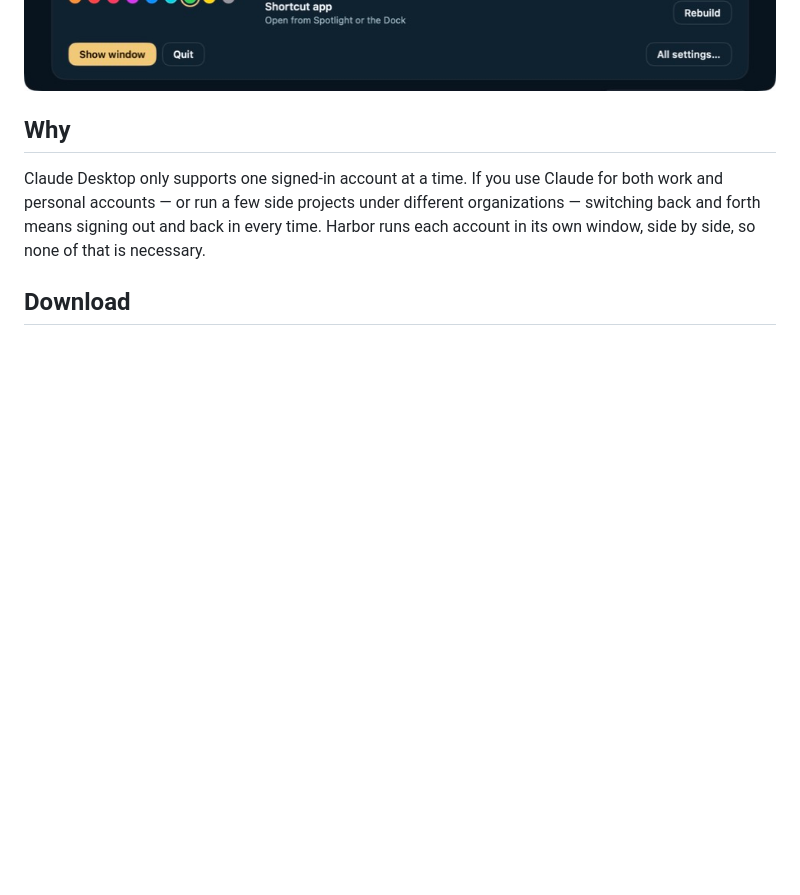
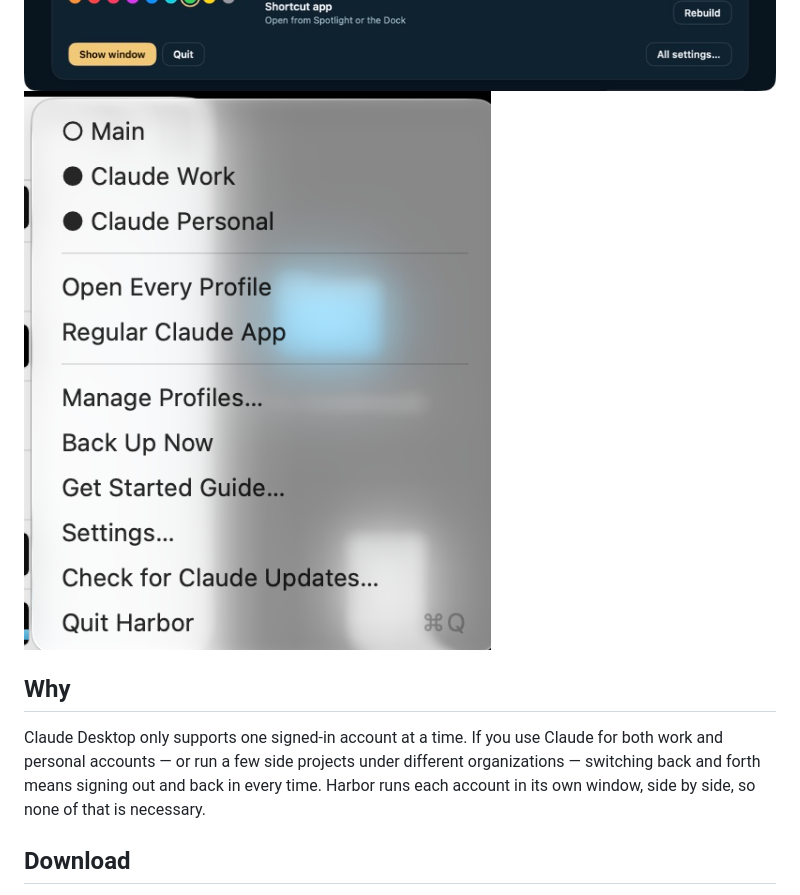
Before and after one commit to jrtechman/harbor, a Markdown page: README.md, the part around the change. Rendered like a GitHub page; pictures changed too: docs/menu-bar.png (added); blank space fills up the shorter version.

Commit message:
Add menu bar dropdown screenshot
Co-Authored-By: Claude Sonnet 5 <noreply@anthropic.com>

```diff
--- a/README.md
+++ b/README.md
@@ -12,6 +12,7 @@ no profile folders to manage by hand.
 ![Harbor's map view in the daytime look, showing two profiles docked in the harbor](docs/day-view.jpg)
 ![Harbor's map view at night, showing two profiles docked in the harbor](docs/map-view.jpg)
 ![Harbor's list view, with a profile's settings open below it](docs/list-view.jpg)
+![Harbor's menu bar dropdown, listing each profile and quick actions](docs/menu-bar.png)
 
 ## Why
 
```
